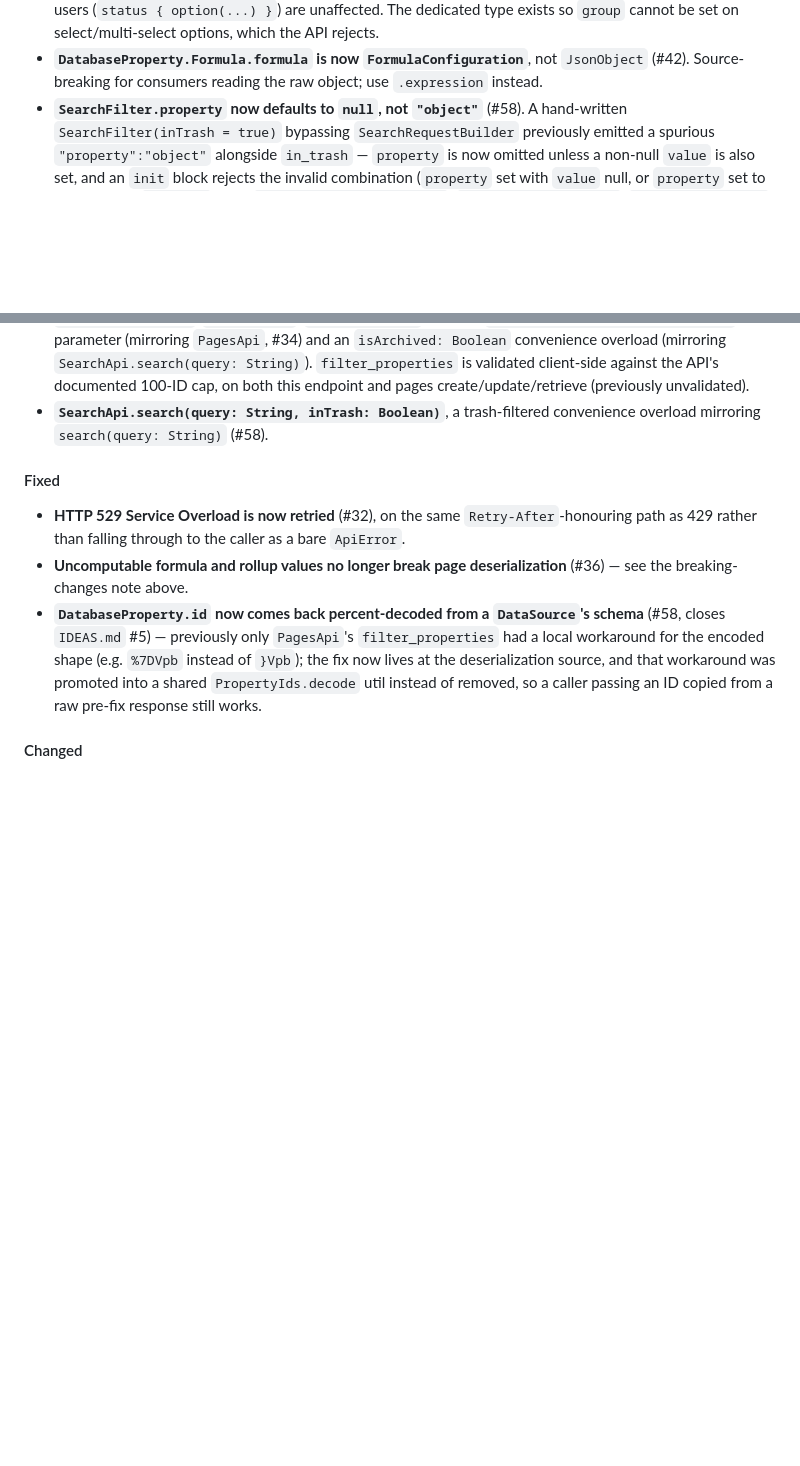
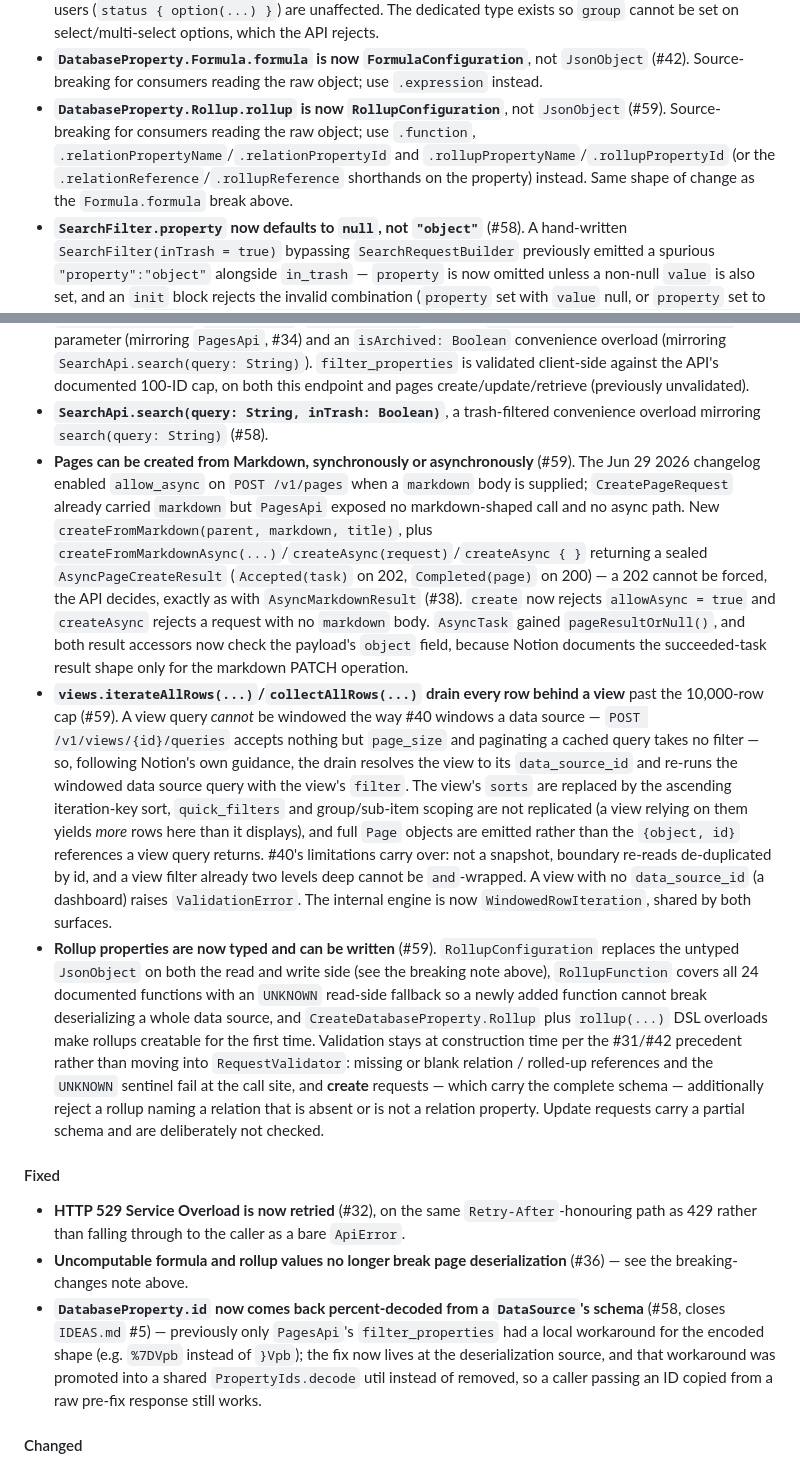
Before and after one commit to jsaabel/kotlin-notion-client, a Markdown page: CHANGELOG.md, 2 parts joined by grey strips. GitHub-like rendering; blank space fills up the shorter version.

Commit message:
docs: changelog and follow-up status for issue #59
Records the three sibling-surface features, the `DatabaseProperty.Rollup.rollup`
break alongside the existing August 2026 catch-up breaks, and closes follow-up
items 18, 25, 33 and 36 with what was actually found — notably that view queries
cannot be windowed at all, so the view drain goes through the underlying data
source.

Co-Authored-By: Claude Fable 5 <noreply@anthropic.com>
Claude-Session: https://claude.ai/code/session_01RQHPtTw752DueAqRzHQJ6d

```diff
--- a/CHANGELOG.md
+++ b/CHANGELOG.md
@@ -87,6 +87,11 @@ Eleven changelog-driven issues landed together, bringing the client up to date w
   `group` cannot be set on select/multi-select options, which the API rejects.
 - **`DatabaseProperty.Formula.formula` is now `FormulaConfiguration`**, not `JsonObject` (#42).
   Source-breaking for consumers reading the raw object; use `.expression` instead.
+- **`DatabaseProperty.Rollup.rollup` is now `RollupConfiguration`**, not `JsonObject` (#59).
+  Source-breaking for consumers reading the raw object; use `.function`,
+  `.relationPropertyName`/`.relationPropertyId` and `.rollupPropertyName`/`.rollupPropertyId`
+  (or the `.relationReference`/`.rollupReference` shorthands on the property) instead. Same shape
+  of change as the `Formula.formula` break above.
 - **`SearchFilter.property` now defaults to `null`, not `"object"`** (#58). A hand-written
   `SearchFilter(inTrash = true)` bypassing `SearchRequestBuilder` previously emitted a spurious
   `"property":"object"` alongside `in_trash` — `property` is now omitted unless a non-null `value`
@@ -143,6 +148,37 @@ Eleven changelog-driven issues landed together, bringing the client up to date w
   create/update/retrieve (previously unvalidated).
 - **`SearchApi.search(query: String, inTrash: Boolean)`**, a trash-filtered convenience overload
   mirroring `search(query: String)` (#58).
+- **Pages can be created from Markdown, synchronously or asynchronously** (#59). The Jun 29 2026
+  changelog enabled `allow_async` on `POST /v1/pages` when a `markdown` body is supplied;
+  `CreatePageRequest` already carried `markdown` but `PagesApi` exposed no markdown-shaped call and
+  no async path. New `createFromMarkdown(parent, markdown, title)`, plus
+  `createFromMarkdownAsync(...)`/`createAsync(request)`/`createAsync { }` returning a sealed
+  `AsyncPageCreateResult` (`Accepted(task)` on 202, `Completed(page)` on 200) — a 202 cannot be
+  forced, the API decides, exactly as with `AsyncMarkdownResult` (#38). `create` now rejects
+  `allowAsync = true` and `createAsync` rejects a request with no `markdown` body. `AsyncTask`
+  gained `pageResultOrNull()`, and both result accessors now check the payload's `object` field,
+  because Notion documents the succeeded-task result shape only for the markdown PATCH operation.
+- **`views.iterateAllRows(...)`/`collectAllRows(...)` drain every row behind a view** past the
+  10,000-row cap (#59). A view query *cannot* be windowed the way #40 windows a data source —
+  `POST /v1/views/{id}/queries` accepts nothing but `page_size` and paginating a cached query takes
+  no filter — so, following Notion's own guidance, the drain resolves the view to its
+  `data_source_id` and re-runs the windowed data source query with the view's `filter`. The view's
+  `sorts` are replaced by the ascending iteration-key sort, `quick_filters` and group/sub-item
+  scoping are not replicated (a view relying on them yields *more* rows here than it displays), and
+  full `Page` objects are emitted rather than the `{object, id}` references a view query returns.
+  #40's limitations carry over: not a snapshot, boundary re-reads de-duplicated by id, and a view
+  filter already two levels deep cannot be `and`-wrapped. A view with no `data_source_id` (a
+  dashboard) raises `ValidationError`. The internal engine is now `WindowedRowIteration`, shared by
+  both surfaces.
+- **Rollup properties are now typed and can be written** (#59). `RollupConfiguration` replaces the
+  untyped `JsonObject` on both the read and write side (see the breaking note above), `RollupFunction`
+  covers all 24 documented functions with an `UNKNOWN` read-side fallback so a newly added function
+  cannot break deserializing a whole data source, and `CreateDatabaseProperty.Rollup` plus `rollup(...)`
+  DSL overloads make rollups creatable for the first time. Validation stays at construction time per
+  the #31/#42 precedent rather than moving into `RequestValidator`: missing or blank relation /
+  rolled-up references and the `UNKNOWN` sentinel fail at the call site, and **create** requests —
+  which carry the complete schema — additionally reject a rollup naming a relation that is absent or
+  is not a relation property. Update requests carry a partial schema and are deliberately not checked.
 
 #### Fixed
 
```
Also changed, not shown: FOLLOWUPS.md (+4 -4 lines).
